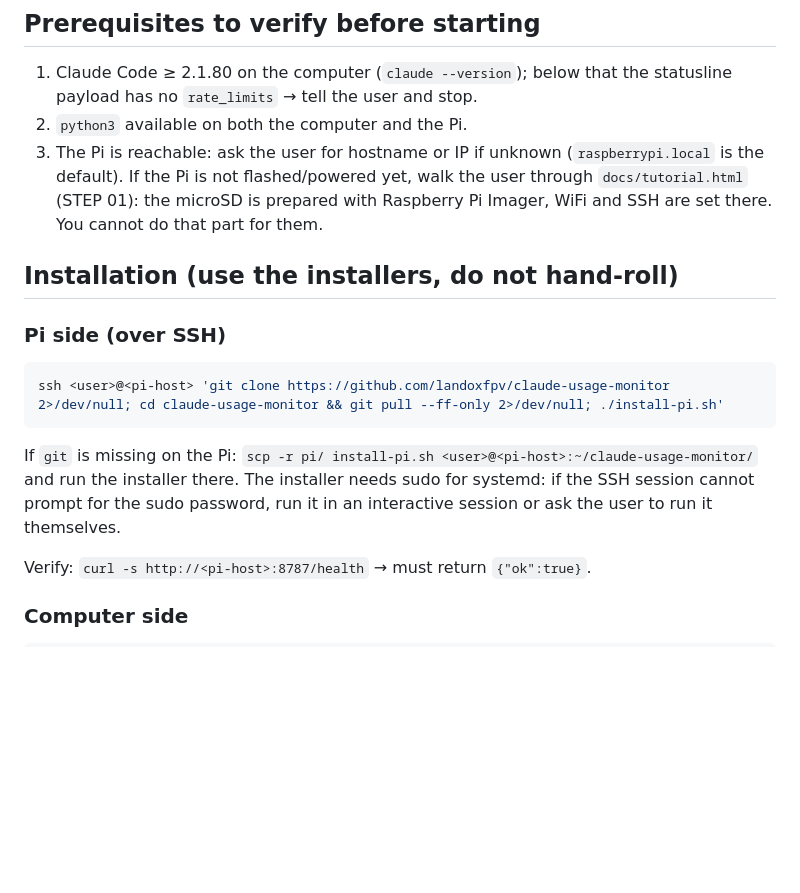
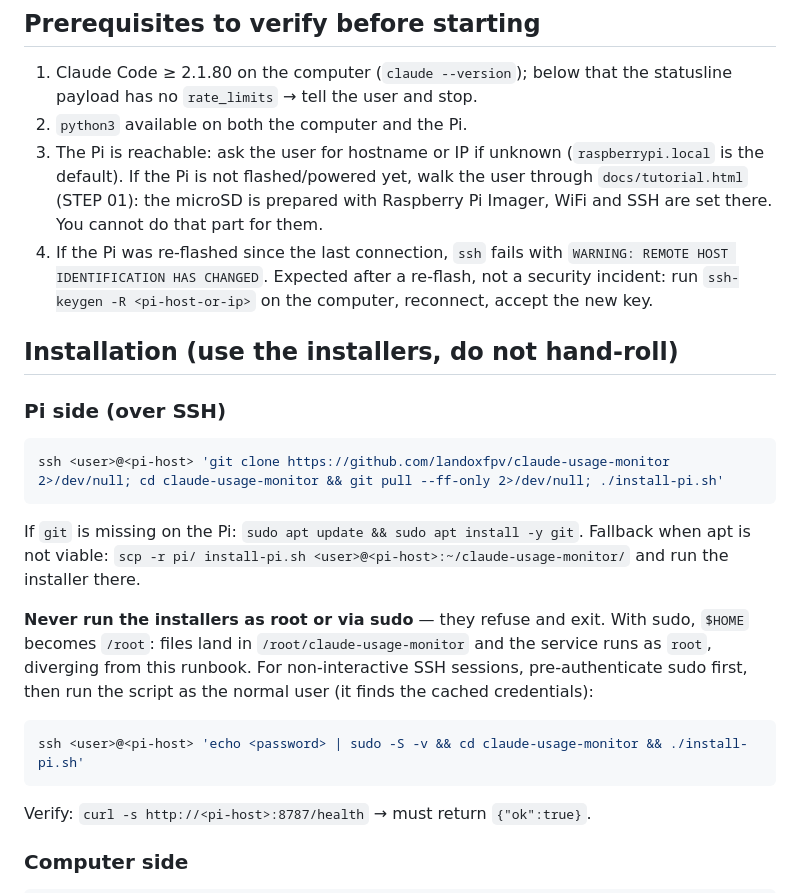
Before and after one commit to landoxfpv/claude-usage-monitor, a Markdown page: AGENTS.md, the part around the change. GitHub-like rendering; blank space fills up the shorter version.

Commit message:
AGENTS: never sudo the installers (sudo -S -v pattern), apt git fallback, host key prereq
Co-Authored-By: Claude Fable 5 <noreply@anthropic.com>

````diff
--- a/AGENTS.md
+++ b/AGENTS.md
@@ -29,6 +29,10 @@ verify, and where to stop.
    walk the user through `docs/tutorial.html` (STEP 01): the microSD is
    prepared with Raspberry Pi Imager, WiFi and SSH are set there. You cannot
    do that part for them.
+4. If the Pi was re-flashed since the last connection, `ssh` fails with
+   `WARNING: REMOTE HOST IDENTIFICATION HAS CHANGED`. Expected after a
+   re-flash, not a security incident: run `ssh-keygen -R <pi-host-or-ip>`
+   on the computer, reconnect, accept the new key.
 
 ## Installation (use the installers, do not hand-roll)
 
@@ -38,10 +42,20 @@ verify, and where to stop.
 ssh <user>@<pi-host> 'git clone https://github.com/landoxfpv/claude-usage-monitor 2>/dev/null; cd claude-usage-monitor && git pull --ff-only 2>/dev/null; ./install-pi.sh'
 ```
 
-If `git` is missing on the Pi: `scp -r pi/ install-pi.sh <user>@<pi-host>:~/claude-usage-monitor/`
-and run the installer there. The installer needs sudo for systemd: if the SSH
-session cannot prompt for the sudo password, run it in an interactive session
-or ask the user to run it themselves.
+If `git` is missing on the Pi: `sudo apt update && sudo apt install -y git`.
+Fallback when apt is not viable:
+`scp -r pi/ install-pi.sh <user>@<pi-host>:~/claude-usage-monitor/` and run
+the installer there.
+
+**Never run the installers as root or via sudo** — they refuse and exit.
+With sudo, `$HOME` becomes `/root`: files land in `/root/claude-usage-monitor`
+and the service runs as `root`, diverging from this runbook. For
+non-interactive SSH sessions, pre-authenticate sudo first, then run the
+script as the normal user (it finds the cached credentials):
+
+```sh
+ssh <user>@<pi-host> 'echo <password> | sudo -S -v && cd claude-usage-monitor && ./install-pi.sh'
+```
 
 Verify: `curl -s http://<pi-host>:8787/health` → must return `{"ok":true}`.
 
````
